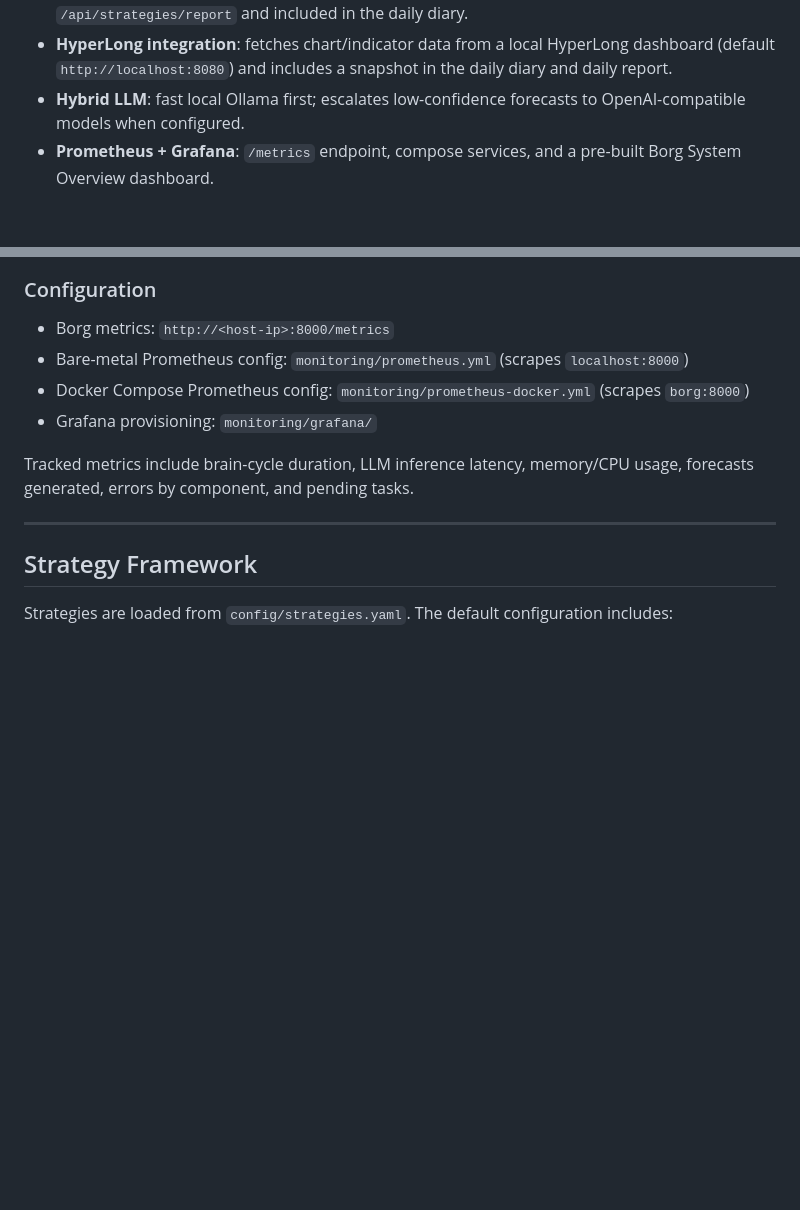
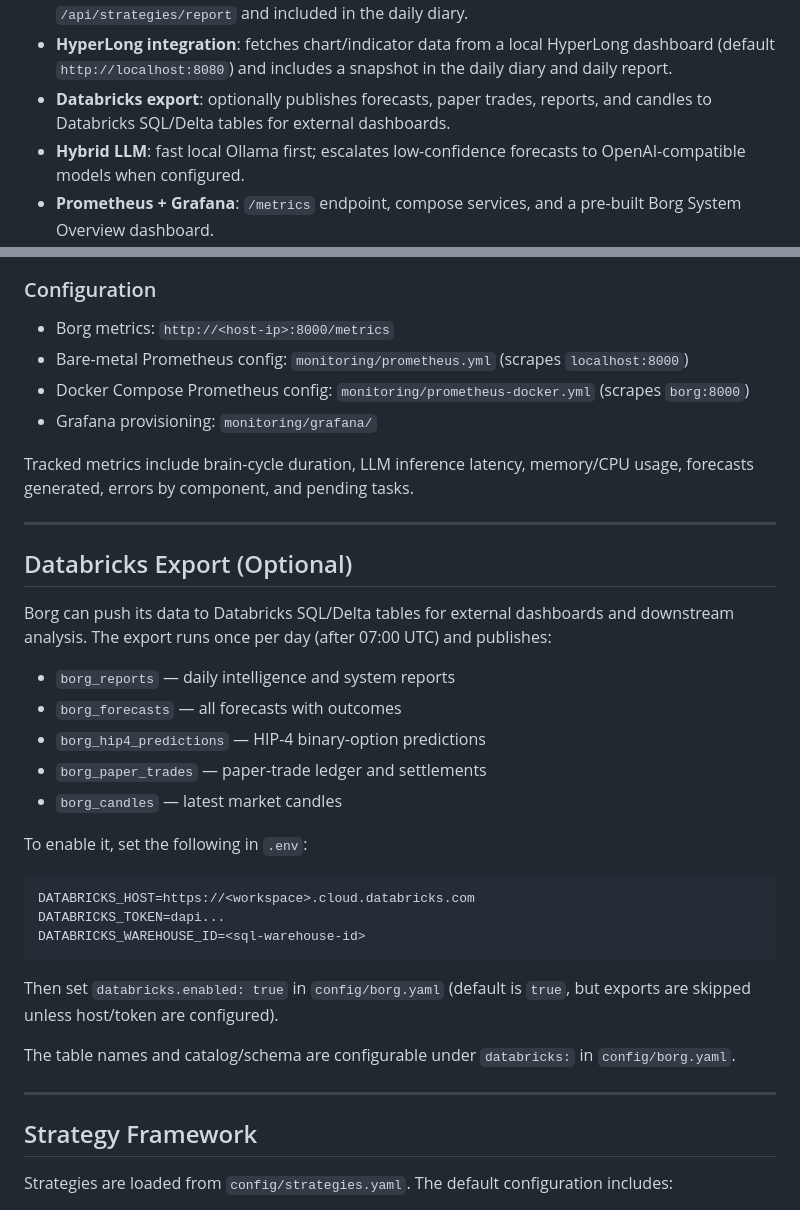
Before and after one commit to vote4arealclown/borgdeploy, a Markdown page: README.md, 2 parts joined by grey strips. Drawn GitHub-style; blank space fills up the shorter version.

Commit message:
docs: add comprehensive tags and Databricks integration section
- Expand GitHub topics to 20 tags covering AI, trading, fintech, infra
- Add Databricks export section to README and AGENTS.md
- Reference Databricks tables and configuration

````diff
--- a/README.md
+++ b/README.md
@@ -70,6 +70,7 @@ Replace `<host-ip>` with the machine's LAN IP.
 - **Pluggable strategies**: 11 algorithmic strategies including binary forecast, mean reversion, momentum, pairs trading, trend following, statistical arbitrage, VWAP, TWAP, grid trading, market making, and DCA. Loaded from `config/strategies.yaml`.
 - **Strategy reporting**: daily aggregated signal counts per symbol and per strategy, available via `/api/strategies/report` and included in the daily diary.
 - **HyperLong integration**: fetches chart/indicator data from a local HyperLong dashboard (default `http://localhost:8080`) and includes a snapshot in the daily diary and daily report.
+- **Databricks export**: optionally publishes forecasts, paper trades, reports, and candles to Databricks SQL/Delta tables for external dashboards.
 - **Hybrid LLM**: fast local Ollama first; escalates low-confidence forecasts to OpenAI-compatible models when configured.
 - **Prometheus + Grafana**: `/metrics` endpoint, compose services, and a pre-built Borg System Overview dashboard.
 - **Profiling**: `scripts/profile_brain.py` breaks down cycle latency by phase.
@@ -310,6 +311,30 @@ docker compose up -d prometheus grafana
 - Grafana provisioning: `monitoring/grafana/`
 
 Tracked metrics include brain-cycle duration, LLM inference latency, memory/CPU usage, forecasts generated, errors by component, and pending tasks.
+
+---
+
+## Databricks Export (Optional)
+
+Borg can push its data to Databricks SQL/Delta tables for external dashboards and downstream analysis. The export runs once per day (after 07:00 UTC) and publishes:
+
+- `borg_reports` — daily intelligence and system reports
+- `borg_forecasts` — all forecasts with outcomes
+- `borg_hip4_predictions` — HIP-4 binary-option predictions
+- `borg_paper_trades` — paper-trade ledger and settlements
+- `borg_candles` — latest market candles
+
+To enable it, set the following in `.env`:
+
+```bash
+DATABRICKS_HOST=https://<workspace>.cloud.databricks.com
+DATABRICKS_TOKEN=dapi...
+DATABRICKS_WAREHOUSE_ID=<sql-warehouse-id>
+```
+
+Then set `databricks.enabled: true` in `config/borg.yaml` (default is `true`, but exports are skipped unless host/token are configured).
+
+The table names and catalog/schema are configurable under `databricks:` in `config/borg.yaml`.
 
 ---
 
````
Also changed, not shown: AGENTS.md (+10 -0 lines).
